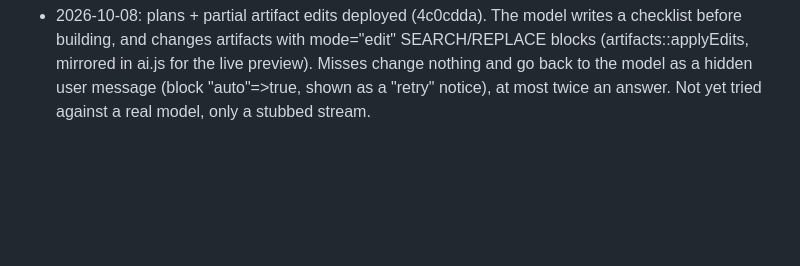
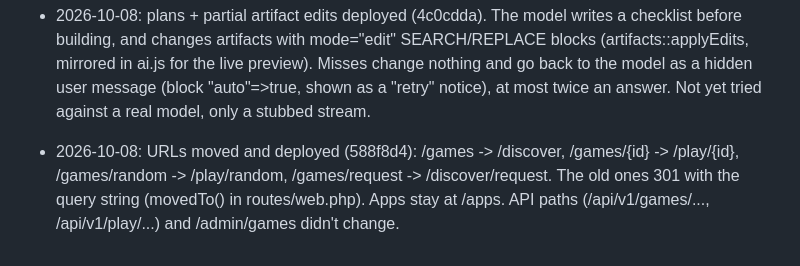
Before and after one commit to watrabi/water-games-v6, a Markdown page: PLAN.md, the part around the change. Rendered like a GitHub page; blank space fills up the shorter version.

Commit message:
Note the URL move deploy
Co-Authored-By: Claude Opus 5.5 <noreply@anthropic.com>

```diff
--- a/PLAN.md
+++ b/PLAN.md
@@ -264,3 +264,6 @@ Routes / pages:
   changes artifacts with mode="edit" SEARCH/REPLACE blocks (artifacts::applyEdits, mirrored in ai.js for the live
   preview). Misses change nothing and go back to the model as a hidden user message (block "auto"=>true, shown as a
   "retry" notice), at most twice an answer. Not yet tried against a real model, only a stubbed stream.
+- 2026-10-08: URLs moved and deployed (588f8d4): /games -> /discover, /games/{id} -> /play/{id}, /games/random ->
+  /play/random, /games/request -> /discover/request. The old ones 301 with the query string (movedTo() in
+  routes/web.php). Apps stay at /apps. API paths (/api/v1/games/..., /api/v1/play/...) and /admin/games didn't change.
```
